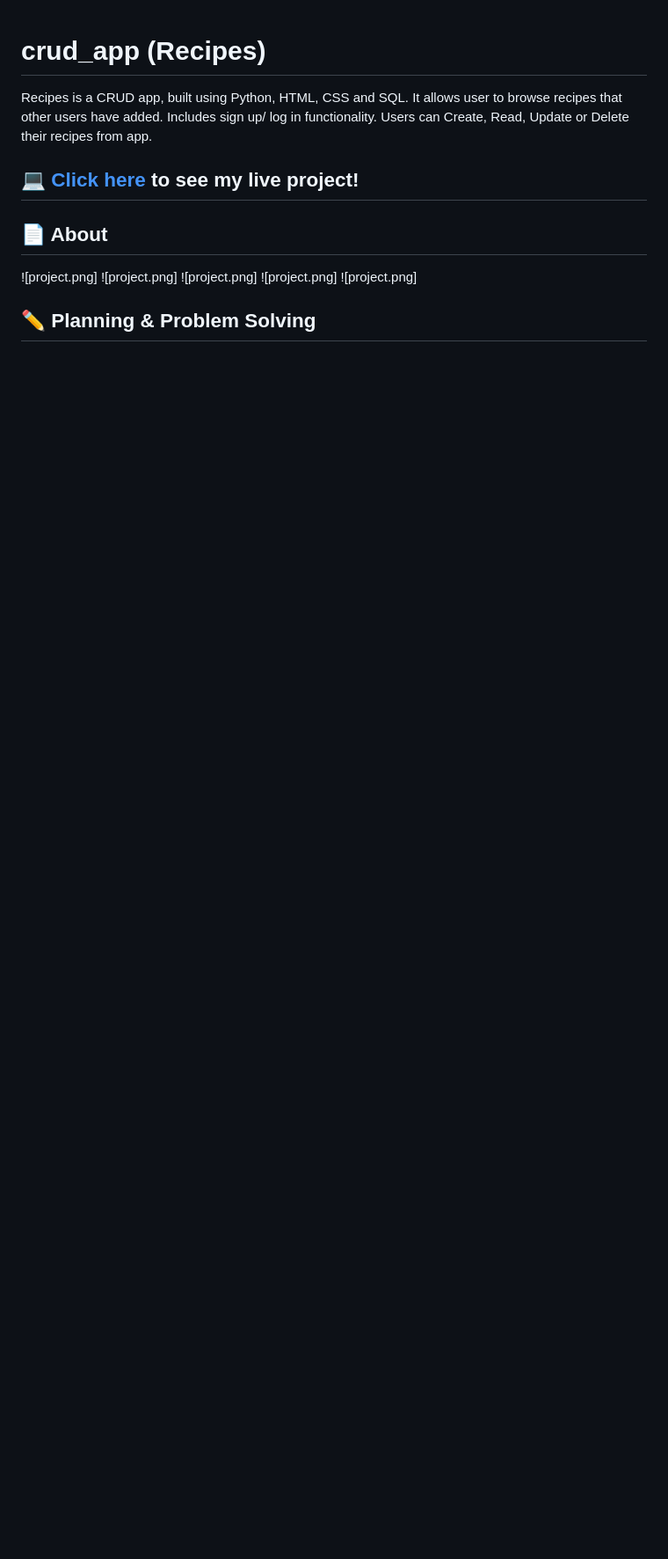
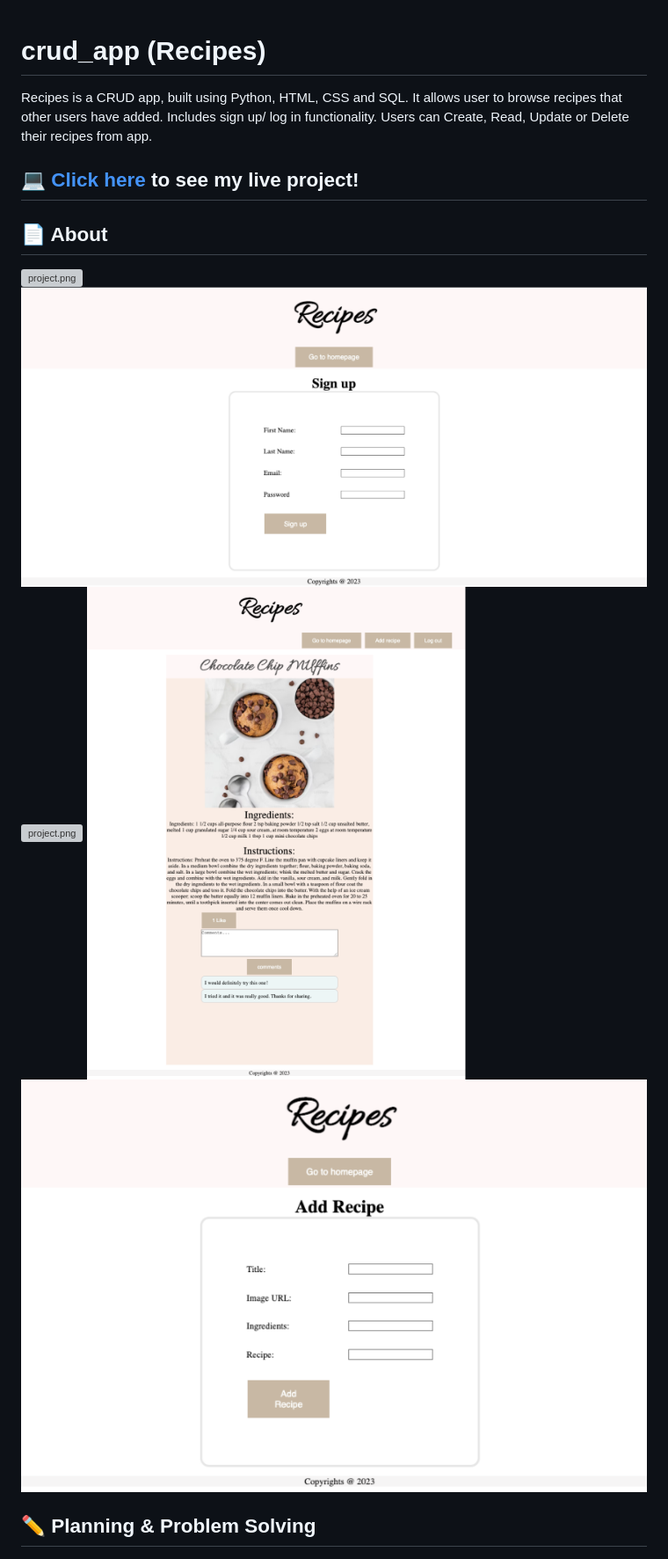
Before and after one commit to sadiausmann/crud_app, a Markdown page: README.md, the part around one of its changes. Shown at 88% size. Drawn GitHub-style; blank space fills up the shorter version; grey boxes are pictures that could not be loaded.

```diff
--- a/README.md
+++ b/README.md
@@ -5,10 +5,10 @@ Recipes is a CRUD app, built using Python, HTML, CSS and SQL. It allows user to
 ## :page_facing_up: About
 
-![project.png]
-![project.png]
-![project.png]
-![project.png]
-![project.png]
+![project.png](https://github.com/sadiausmann/crud_app/blob/main/app.PNG)
+![project.png](https://github.com/sadiausmann/crud_app/blob/main/sign_up.PNG)
+![project.png](https://github.com/sadiausmann/crud_app/blob/main/qpp_logi_in)
+![project.png](https://github.com/sadiausmann/crud_app/blob/main/Recipes-%20individual%20recipe%20page.png)
+![project.png](https://github.com/sadiausmann/crud_app/blob/main/add_recipe.PNG)
 ## :pencil2: Planning & Problem Solving
 ![project.png](https://github.com/sadiausmann/crud_app/blob/main/crud_app_wireframe.png)
 ![project.png](https://github.com/sadiausmann/crud_app/blob/main/app_planning_db_tables.png)
```
Also changed, not shown: other parts of README.md (+1 -1 lines).
